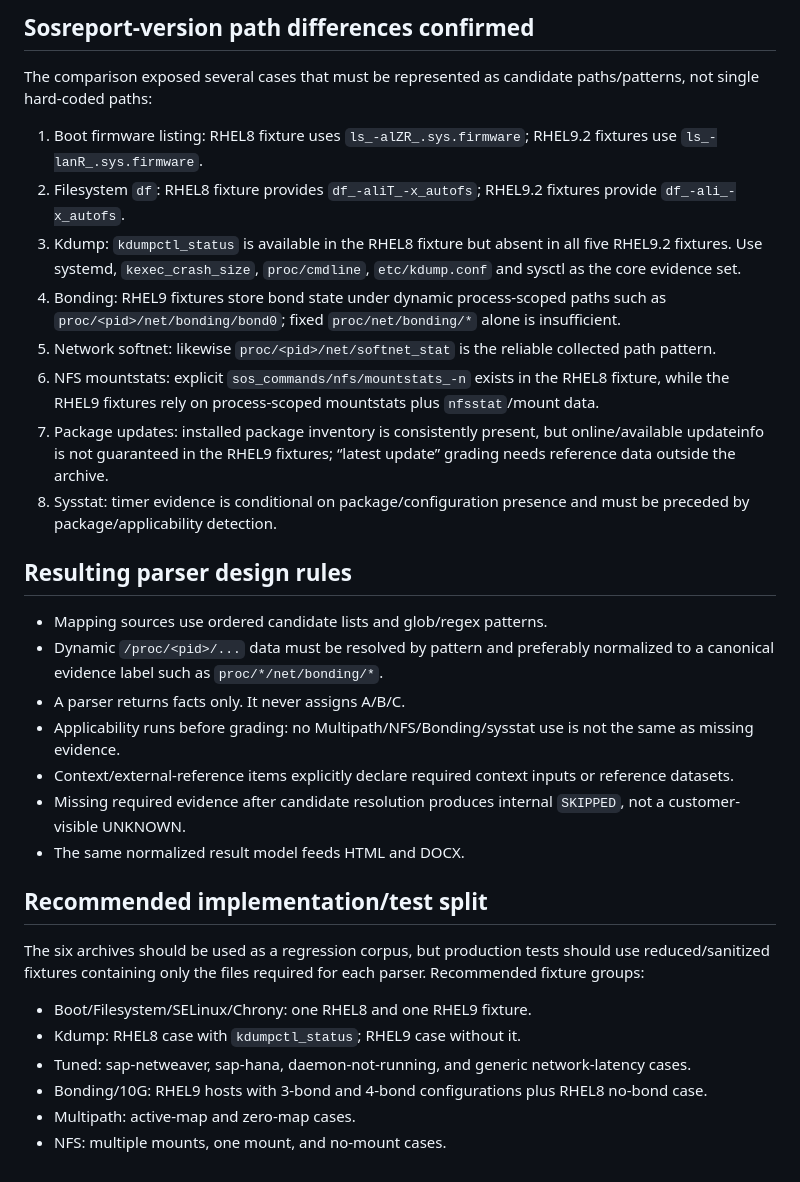
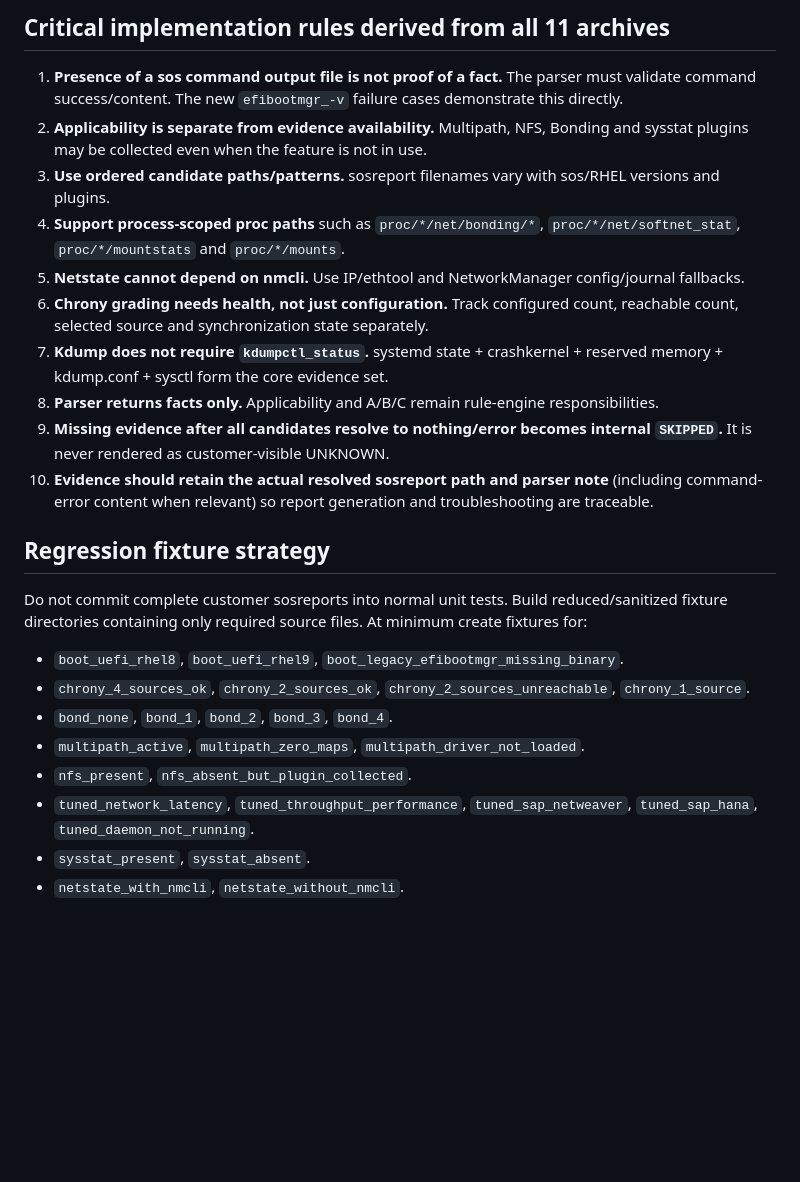
Before and after one commit to mjs0000/html, a Markdown page: docs/diagnostic-matrix.md, the part around one of its changes. Drawn GitHub-style; blank space fills up the shorter version.

Commit message:
expand diagnostic matrix with eleven sosreport fixtures

```diff
--- a/docs/diagnostic-matrix.md
+++ b/docs/diagnostic-matrix.md
@@ -63,34 +80,26 @@ These fixtures give useful positive/negative applicability cases for Bonding, 10
 
-## Sosreport-version path differences confirmed
+## Critical implementation rules derived from all 11 archives
 
-The comparison exposed several cases that must be represented as candidate paths/patterns, not single hard-coded paths:
+1. **Presence of a sos command output file is not proof of a fact.** The parser must validate command success/content. The new `efibootmgr_-v` failure cases demonstrate this directly.
+2. **Applicability is separate from evidence availability.** Multipath, NFS, Bonding and sysstat plugins may be collected even when the feature is not in use.
+3. **Use ordered candidate paths/patterns.** sosreport filenames vary with sos/RHEL versions and plugins.
+4. **Support process-scoped proc paths** such as `proc/*/net/bonding/*`, `proc/*/net/softnet_stat`, `proc/*/mountstats` and `proc/*/mounts`.
+5. **Netstate cannot depend on nmcli.** Use IP/ethtool and NetworkManager config/journal fallbacks.
+6. **Chrony grading needs health, not just configuration.** Track configured count, reachable count, selected source and synchronization state separately.
+7. **Kdump does not require `kdumpctl_status`.** systemd state + crashkernel + reserved memory + kdump.conf + sysctl form the core evidence set.
+8. **Parser returns facts only.** Applicability and A/B/C remain rule-engine responsibilities.
+9. **Missing evidence after all candidates resolve to nothing/error becomes internal `SKIPPED`.** It is never rendered as customer-visible UNKNOWN.
+10. **Evidence should retain the actual resolved sosreport path and parser note** (including command-error content when relevant) so report generation and troubleshooting are traceable.
 
-1. Boot firmware listing: RHEL8 fixture uses `ls_-alZR_.sys.firmware`; RHEL9.2 fixtures use `ls_-lanR_.sys.firmware`.
-2. Filesystem `df`: RHEL8 fixture provides `df_-aliT_-x_autofs`; RHEL9.2 fixtures provide `df_-ali_-x_autofs`.
-3. Kdump: `kdumpctl_status` is available in the RHEL8 fixture but absent in all five RHEL9.2 fixtures. Use systemd, `kexec_crash_size`, `proc/cmdline`, `etc/kdump.conf` and sysctl as the core evidence set.
-4. Bonding: RHEL9 fixtures store bond state under dynamic process-scoped paths such as `proc/<pid>/net/bonding/bond0`; fixed `proc/net/bonding/*` alone is insufficient.
-5. Network softnet: likewise `proc/<pid>/net/softnet_stat` is the reliable collected path pattern.
-6. NFS mountstats: explicit `sos_commands/nfs/mountstats_-n` exists in the RHEL8 fixture, while the RHEL9 fixtures rely on process-scoped mountstats plus `nfsstat`/mount data.
-7. Package updates: installed package inventory is consistently present, but online/available updateinfo is not guaranteed in the RHEL9 fixtures; “latest update” grading needs reference data outside the archive.
-8. Sysstat: timer evidence is conditional on package/configuration presence and must be preceded by package/applicability detection.
+## Regression fixture strategy
 
-## Resulting parser design rules
+Do not commit complete customer sosreports into normal unit tests. Build reduced/sanitized fixture directories containing only required source files. At minimum create fixtures for:
 
-- Mapping sources use ordered candidate lists and glob/regex patterns.
-- Dynamic `/proc/<pid>/...` data must be resolved by pattern and preferably normalized to a canonical evidence label such as `proc/*/net/bonding/*`.
-- A parser returns facts only. It never assigns A/B/C.
-- Applicability runs before grading: no Multipath/NFS/Bonding/sysstat use is not the same as missing evidence.
-- Context/external-reference items explicitly declare required context inputs or reference datasets.
-- Missing required evidence after candidate resolution produces internal `SKIPPED`, not a customer-visible UNKNOWN.
-- The same normalized result model feeds HTML and DOCX.
-
-## Recommended implementation/test split
-
-The six archives should be used as a regression corpus, but production tests should use reduced/sanitized fixtures containing only the files required for each parser. Recommended fixture groups:
-
-- Boot/Filesystem/SELinux/Chrony: one RHEL8 and one RHEL9 fixture.
-- Kdump: RHEL8 case with `kdumpctl_status`; RHEL9 case without it.
-- Tuned: sap-netweaver, sap-hana, daemon-not-running, and generic network-latency cases.
-- Bonding/10G: RHEL9 hosts with 3-bond and 4-bond configurations plus RHEL8 no-bond case.
-- Multipath: active-map and zero-map cases.
-- NFS: multiple mounts, one mount, and no-mount cases.
+- `boot_uefi_rhel8`, `boot_uefi_rhel9`, `boot_legacy_efibootmgr_missing_binary`.
+- `chrony_4_sources_ok`, `chrony_2_sources_ok`, `chrony_2_sources_unreachable`, `chrony_1_source`.
+- `bond_none`, `bond_1`, `bond_2`, `bond_3`, `bond_4`.
+- `multipath_active`, `multipath_zero_maps`, `multipath_driver_not_loaded`.
+- `nfs_present`, `nfs_absent_but_plugin_collected`.
+- `tuned_network_latency`, `tuned_throughput_performance`, `tuned_sap_netweaver`, `tuned_sap_hana`, `tuned_daemon_not_running`.
+- `sysstat_present`, `sysstat_absent`.
+- `netstate_with_nmcli`, `netstate_without_nmcli`.
```
Also changed, not shown: other parts of docs/diagnostic-matrix.md (+67 -50 lines).
